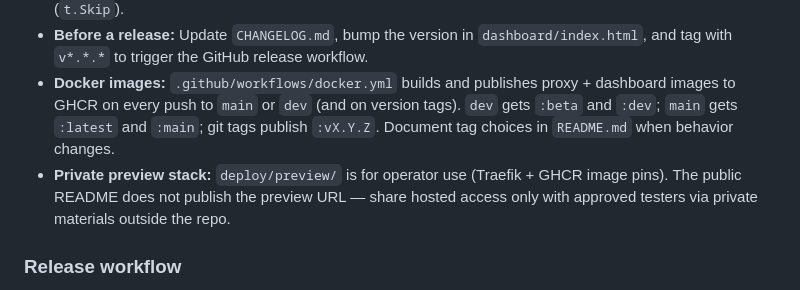
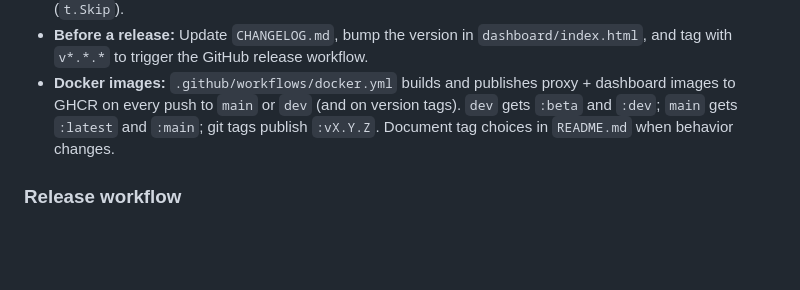
Before and after one commit to notfixingit3/shadowschema, a Markdown page: CONTRIBUTING.md, the part around the change. GitHub-like rendering; blank space fills up the shorter version.

```diff
--- a/CONTRIBUTING.md
+++ b/CONTRIBUTING.md
@@ -40,7 +40,7 @@ SHADOWSCHEMA_IMAGE=shadowschema:local SHADOWSCHEMA_DASHBOARD_IMAGE=shadowschema-
 - **SDK generation:** Tests that call `npx` should skip gracefully when the tool or network is unavailable (`t.Skip`).
 - **Before a release:** Update `CHANGELOG.md`, bump the version in `dashboard/index.html`, and tag with `v*.*.*` to trigger the GitHub release workflow.
 - **Docker images:** `.github/workflows/docker.yml` builds and publishes proxy + dashboard images to GHCR on every push to `main` or `dev` (and on version tags). `dev` gets `:beta` and `:dev`; `main` gets `:latest` and `:main`; git tags publish `:vX.Y.Z`. Document tag choices in `README.md` when behavior changes.
-- **Private preview stack:** `deploy/preview/` is for operator use (Traefik + GHCR image pins). The public README does not publish the preview URL — share hosted access only with approved testers via private materials outside the repo.
+
 ### Release workflow
 
 ShadowSchema uses a `dev` → `main` promotion model. Docker images publish automatically on push; git tags publish immutable `:vX.Y.Z` images.
```
Also changed, not shown: CHANGELOG.md (+7 -7 lines).
